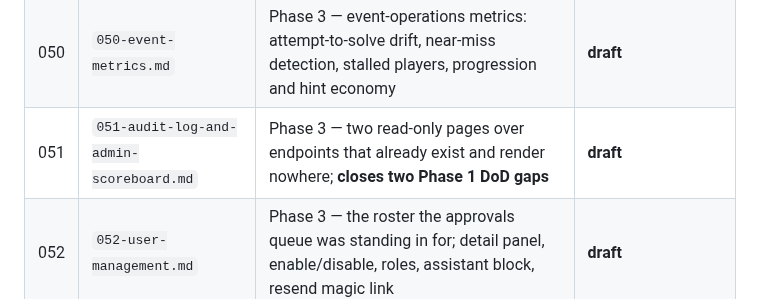
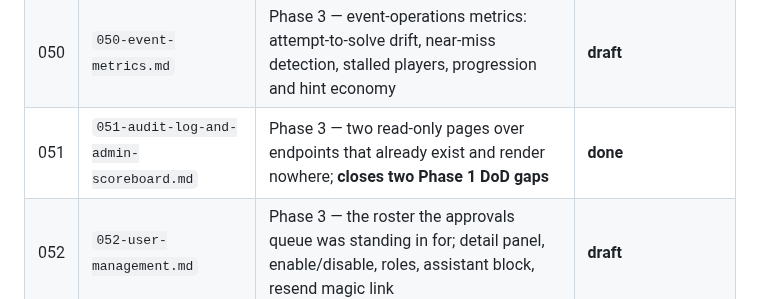
Before and after one commit to Anders-Sec/ctf, a Markdown page: specs/README.md, the part around the change. Rendered like a GitHub page.

```diff
--- a/specs/README.md
+++ b/specs/README.md
@@ -77,7 +77,7 @@ lore, art, a wider tone pass) is intentionally not started.
 | 048 | `048-design-tokens-and-theming.md` | Phase 3 — semantic colour tokens, the migration off `bg-white`/literals, four curated presets, per-user and event-default theme | **done** |
 | 049 | `049-admin-navigation.md` | Phase 3 — grouped persistent sidebar replacing the twelve-tab row, practical admin naming, badge counts, Live Instances split from Container Templates | **done** |
 | 050 | `050-event-metrics.md` | Phase 3 — event-operations metrics: attempt-to-solve drift, near-miss detection, stalled players, progression and hint economy | **draft** |
-| 051 | `051-audit-log-and-admin-scoreboard.md` | Phase 3 — two read-only pages over endpoints that already exist and render nowhere; **closes two Phase 1 DoD gaps** | **draft** |
+| 051 | `051-audit-log-and-admin-scoreboard.md` | Phase 3 — two read-only pages over endpoints that already exist and render nowhere; **closes two Phase 1 DoD gaps** | **done** |
 | 052 | `052-user-management.md` | Phase 3 — the roster the approvals queue was standing in for; detail panel, enable/disable, roles, assistant block, resend magic link | **draft** |
 | 053 | `053-party-administration.md` | Phase 3 — admin control over parties: move a member, transfer leadership, rename, size cap, disband, stranded join requests | **draft** |
 | 054 | `054-announcements.md` | Phase 3 — announcements as a page with history, read counts and scheduling, off the bottom of the dashboard | **draft** |
```
Also changed, not shown: specs/051-audit-log-and-admin-scoreboard.md (+26 -1 lines).
